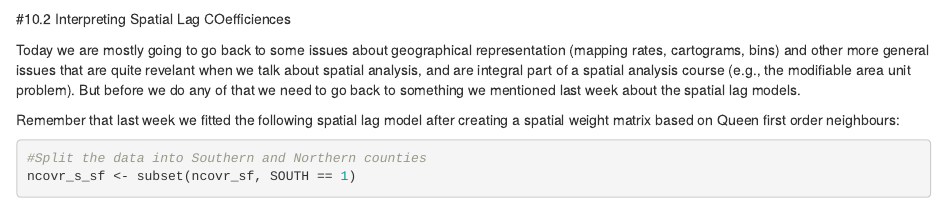
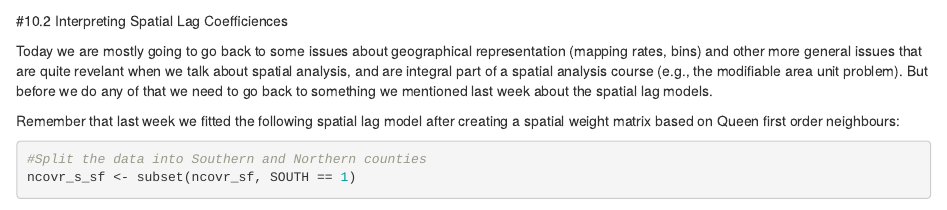
Before and after one commit to jjmedinaariza/CrimeMapping, an R Markdown document (week_10.Rmd): the page in a window 1100 px wide, from 1950 px down before the commit and from 1790 px down after it, so that both start at the same text. Rendered offline with R 4.5, knitr and Pandoc, with nearby package versions; some code elsewhere in the file could not run offline.

Commit message:
"final" edits version 1

````diff
--- a/week_10.Rmd
+++ b/week_10.Rmd
@@ -81,9 +81,9 @@ shp_name <- "ncovr/ncovr/NAT.shp"
 ncovr_sf <- st_read(shp_name)
 ```
 
-#10.2 Interpreting Spatial Lag COefficiences
+#10.2 Interpreting Spatial Lag Coefficiences
 
-Today we are mostly going to go back to some issues about geographical representation (mapping rates, cartograms, bins) and other more general issues that are quite revelant when we talk about spatial analysis, and are integral part of a spatial analysis course (e.g., the modifiable area unit problem). But before we do any of that we need to go back to something we mentioned last week about the spatial lag models.
+Today we are mostly going to go back to some issues about geographical representation (mapping rates, bins) and other more general issues that are quite revelant when we talk about spatial analysis, and are integral part of a spatial analysis course (e.g., the modifiable area unit problem). But before we do any of that we need to go back to something we mentioned last week about the spatial lag models.
 
 Remember that last week we fitted the following spatial lag model after creating a spatial weight matrix based on Queen first order neighbours:
 
````
Also changed, not shown: week_10.Rmd (2 more changed lines).
